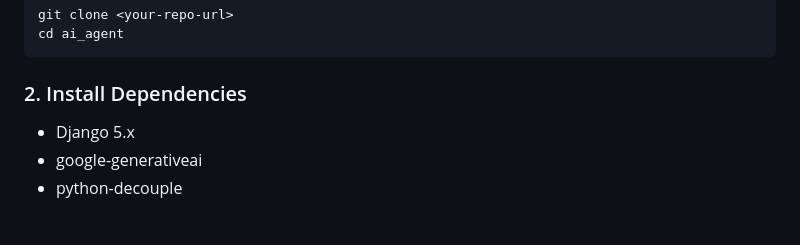
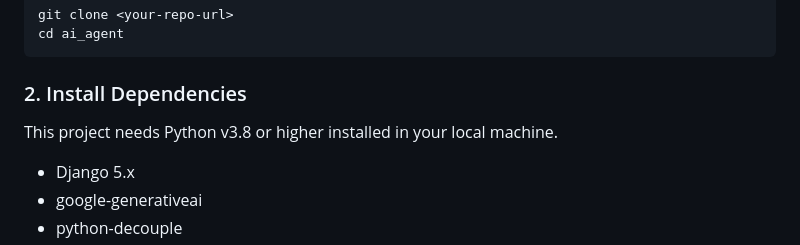
Before and after one commit to Frankythecoder/Javelin-AI_Agent, a Markdown page: README.md, the part around the change. GitHub-like rendering; blank space fills up the shorter version.

Commit message:
Modification to README.md file

````diff
--- a/README.md
+++ b/README.md
@@ -63,6 +63,8 @@ cd ai_agent
 ```
 
 ### 2. Install Dependencies
+
+This project needs Python v3.8 or higher installed in your local machine.
 
 - Django 5.x
 - google-generativeai
````
